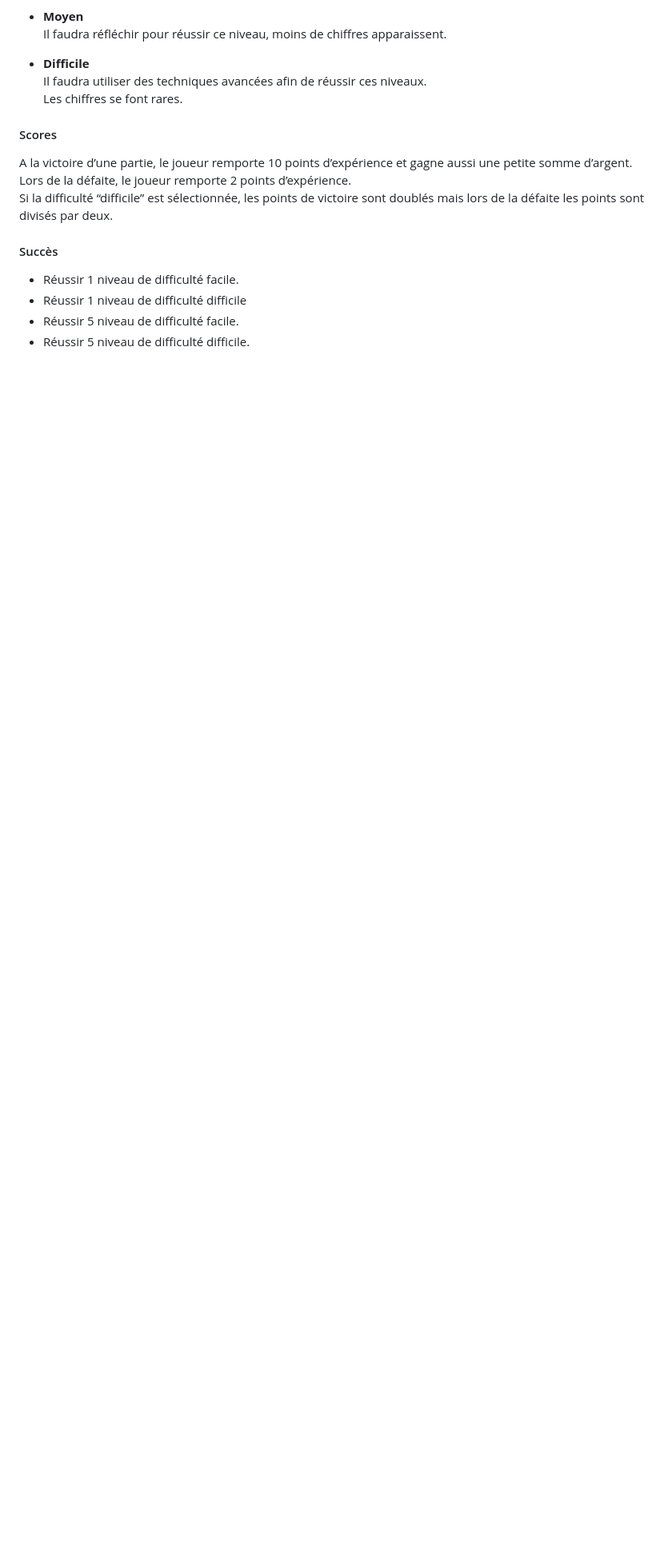
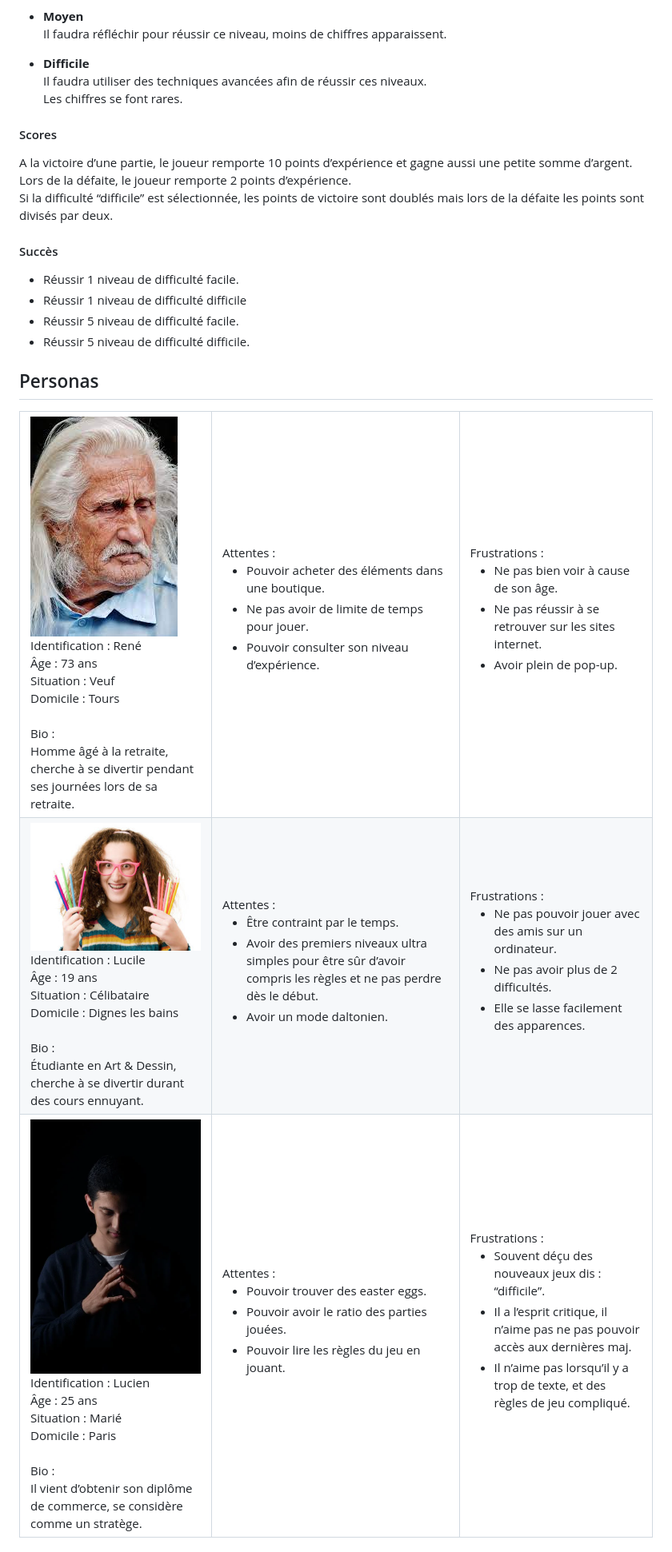
Before and after one commit to rAntho21/L3miage, a Markdown page: README.md, the part around one of its changes. Shown at 80% size. Rendered like a GitHub page; pictures changed too: assets/images/fille_moche.png (added), assets/images/lucien.png (added), assets/images/vieux_homme.jpg (added); blank space fills up the shorter version.

Commit message:
Readme + assets
Completion du readme et ajouts d'images pour le readme

```diff
--- a/README.md
+++ b/README.md
@@ -117,3 +117,93 @@ A la victoire d’une partie, le joueur remporte 10 points d’expérience et ga
     <li>Réussir 5 niveau de difficulté facile.</li>
     <li>Réussir 5 niveau de difficulté difficile.</li>
 </ul>
+
+<h2>Personas</h2>
+<table id="personas">
+    <tr id="ligne_rene">
+        <td>
+        <img src="assets/images/vieux_homme.jpg"> <br>
+        Identification : René <br>
+        Âge : 73 ans <br>
+        Situation : Veuf <br>
+        Domicile : Tours <br>
+        <br>
+        Bio : <br>
+        Homme âgé à la retraite, cherche à se divertir pendant ses journées lors de sa retraite.
+        </td>
+        <td>
+        Attentes : <br>
+        <ul>
+            <li>Pouvoir acheter des éléments dans une boutique.</li>
+            <li>Ne pas avoir de limite de temps pour jouer.</li>
+            <li>Pouvoir consulter son niveau d’expérience.</li>
+        </ul>
+        </td>
+        <td>
+        Frustrations : <br>
+        <ul>
+            <li>Ne pas bien voir à cause de son âge.</li>
+            <li>Ne pas réussir à se retrouver sur les sites internet.</li>
+            <li>Avoir plein de pop-up.</li>
+        </ul>
+        </td>
+    </tr>
+    <tr id="ligne_lucile">
+        <td>
+        <img src="assets/images/fille_moche.png"> <br>
+        Identification : Lucile <br>
+        Âge : 19 ans <br>
+        Situation : Célibataire <br>
+        Domicile : Dignes les bains <br>
+        <br>
+        Bio : <br>
+        Étudiante en Art & Dessin, cherche à se divertir durant des cours ennuyant.
+        </td>
+        <td>
+        Attentes : <br>
+        <ul>
+            <li>Être contraint par le temps.</li>
+            <li>Avoir des premiers niveaux ultra simples pour être sûr
+            d’avoir compris les règles et ne pas perdre dès le début.</li>
+            <li>Avoir un mode daltonien.</li>
+        </ul>
+        </td>
+        <td>
+        Frustrations : <br>
+        <ul>
+            <li>Ne pas pouvoir jouer avec des amis sur un ordinateur.</li>
+            <li>Ne pas avoir plus de 2 difficultés.</li>
+            <li>Elle se lasse facilement des apparences.</li>
+        </ul>
+        </td>
+    </tr>
+    <tr id="ligne_lucien">
+        <td>
+        <img src="assets/images/lucien.png"> <br>
+        Identification : Lucien <br>
+        Âge : 25 ans <br>
+        Situation : Marié <br>
+        Domicile : Paris <br>
+        <br>
+        Bio : <br>
+        Il vient d’obtenir son diplôme de commerce, se considère comme un stratège.
+        </td>
+        <td>
+        Attentes : <br>
+        <ul>
+            <li>Pouvoir trouver des easter eggs.</li>
+            <li>Pouvoir avoir le ratio des parties jouées.</li>
+            <li>Pouvoir lire les règles du jeu en jouant.</li>
+        </ul>
+        </td>
+        <td>
+        Frustrations : <br>
+        <ul>
+            <li>Souvent déçu des nouveaux jeux dis : “difficile”.</li>
+            <li>Il a l’esprit critique, il n’aime pas ne pas pouvoir accès aux dernières maj.</li>
+            <li>Il n’aime pas lorsqu’il y a trop de texte, et des règles de jeu compliqué.</li>
+        </ul>
+        </td>
+    </tr>
+</table>
+
```
Also changed, not shown: other parts of README.md (+36 -0 lines), assets/images/diagramme_tache.png (added).
